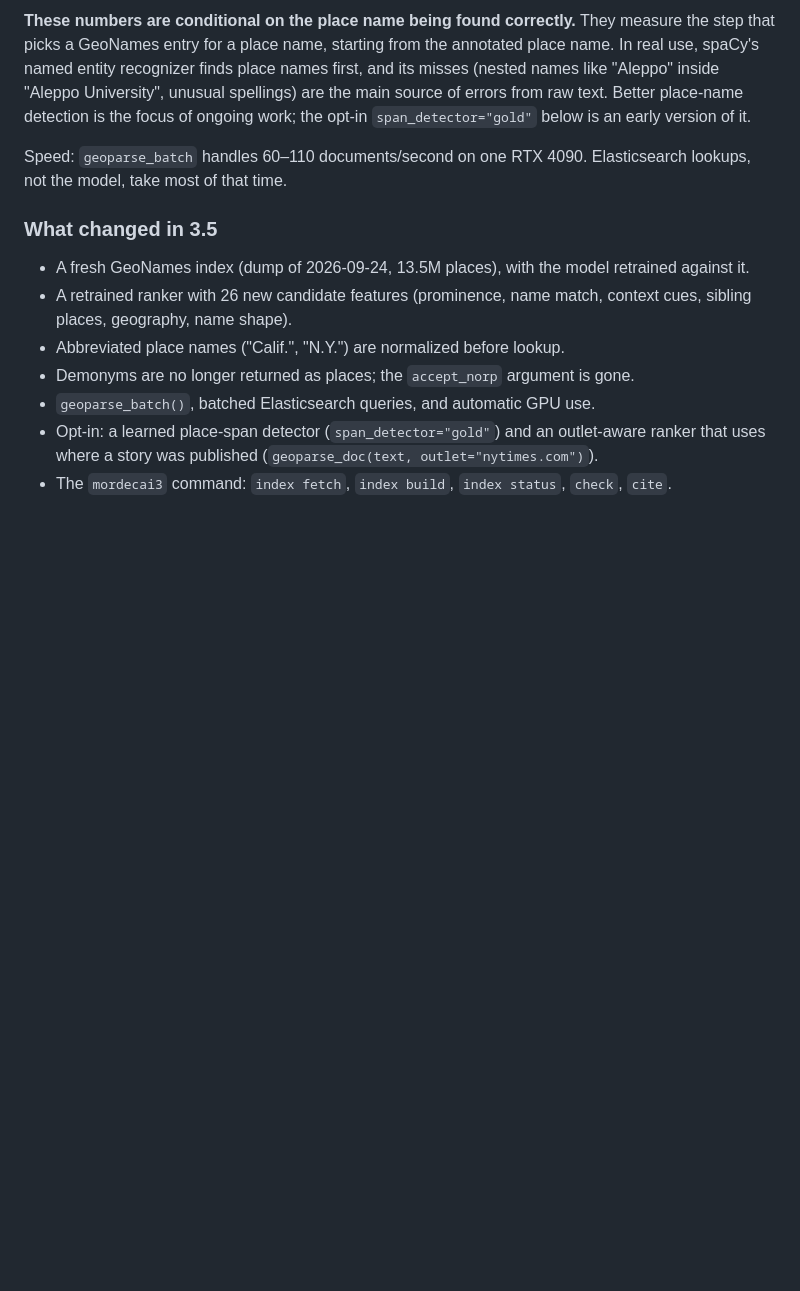
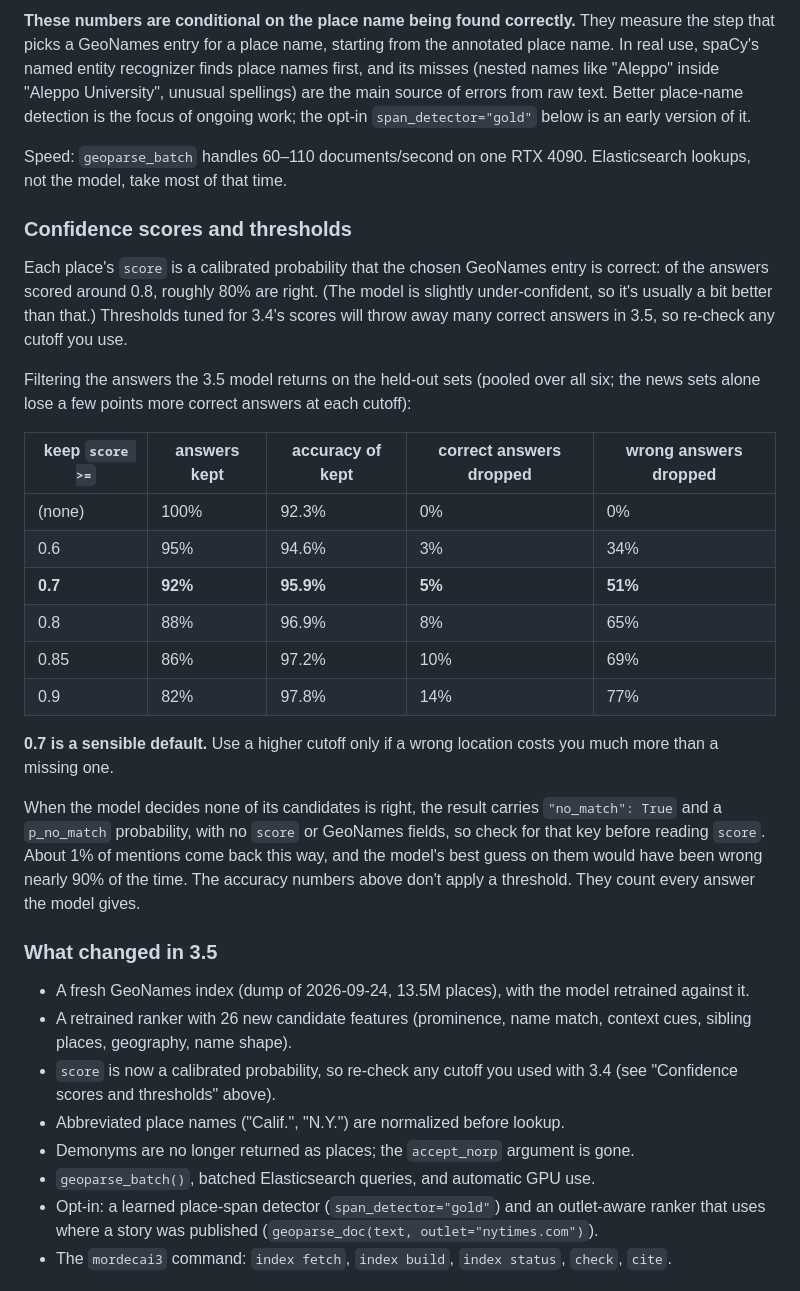
Before and after one commit to ahalterman/mordecai3, a Markdown page: README.md, the part around the change. GitHub-like rendering; blank space fills up the shorter version.

Commit message:
document confidence score thresholds for 3.5
- score is now calibrated; 3.4-era cutoffs drop correct answers
- threshold table on the held-out sets, recommend 0.7
- note no_match results carry no score

```diff
--- a/README.md
+++ b/README.md
@@ -129,12 +129,45 @@ text. Better place-name detection is the focus of ongoing work; the opt-in
 Speed: `geoparse_batch` handles 60–110 documents/second on one RTX 4090.
 Elasticsearch lookups, not the model, take most of that time.
 
+### Confidence scores and thresholds
+
+Each place's `score` is a calibrated probability that the chosen GeoNames entry
+is correct: of the answers scored around 0.8, roughly 80% are right. (The model
+is slightly under-confident, so it's usually a bit better than that.) Thresholds
+tuned for 3.4's scores will throw away many correct answers in 3.5, so re-check
+any cutoff you use.
+
+Filtering the answers the 3.5 model returns on the held-out sets (pooled over
+all six; the news sets alone lose a few points more correct answers at each
+cutoff):
+
+| keep `score >=` | answers kept | accuracy of kept | correct answers dropped | wrong answers dropped |
+|---|---|---|---|---|
+| (none) | 100% | 92.3% | 0% | 0% |
+| 0.6 | 95% | 94.6% | 3% | 34% |
+| **0.7** | **92%** | **95.9%** | **5%** | **51%** |
+| 0.8 | 88% | 96.9% | 8% | 65% |
+| 0.85 | 86% | 97.2% | 10% | 69% |
+| 0.9 | 82% | 97.8% | 14% | 77% |
+
+**0.7 is a sensible default.** Use a higher cutoff only if a wrong location
+costs you much more than a missing one.
+
+When the model decides none of its candidates is right, the result carries
+`"no_match": True` and a `p_no_match` probability, with no `score` or GeoNames
+fields, so check for that key before reading `score`. About 1% of mentions
+come back this way, and the model's best guess on them would have been wrong
+nearly 90% of the time. The accuracy numbers above don't apply a threshold. They
+count every answer the model gives.
+
 ### What changed in 3.5
 
 - A fresh GeoNames index (dump of 2026-09-24, 13.5M places), with the model
   retrained against it.
 - A retrained ranker with 26 new candidate features (prominence, name match,
   context cues, sibling places, geography, name shape).
+- `score` is now a calibrated probability, so re-check any cutoff you used
+  with 3.4 (see "Confidence scores and thresholds" above).
 - Abbreviated place names ("Calif.", "N.Y.") are normalized before lookup.
 - Demonyms are no longer returned as places; the `accept_norp` argument is gone.
 - `geoparse_batch()`, batched Elasticsearch queries, and automatic GPU use.
```
